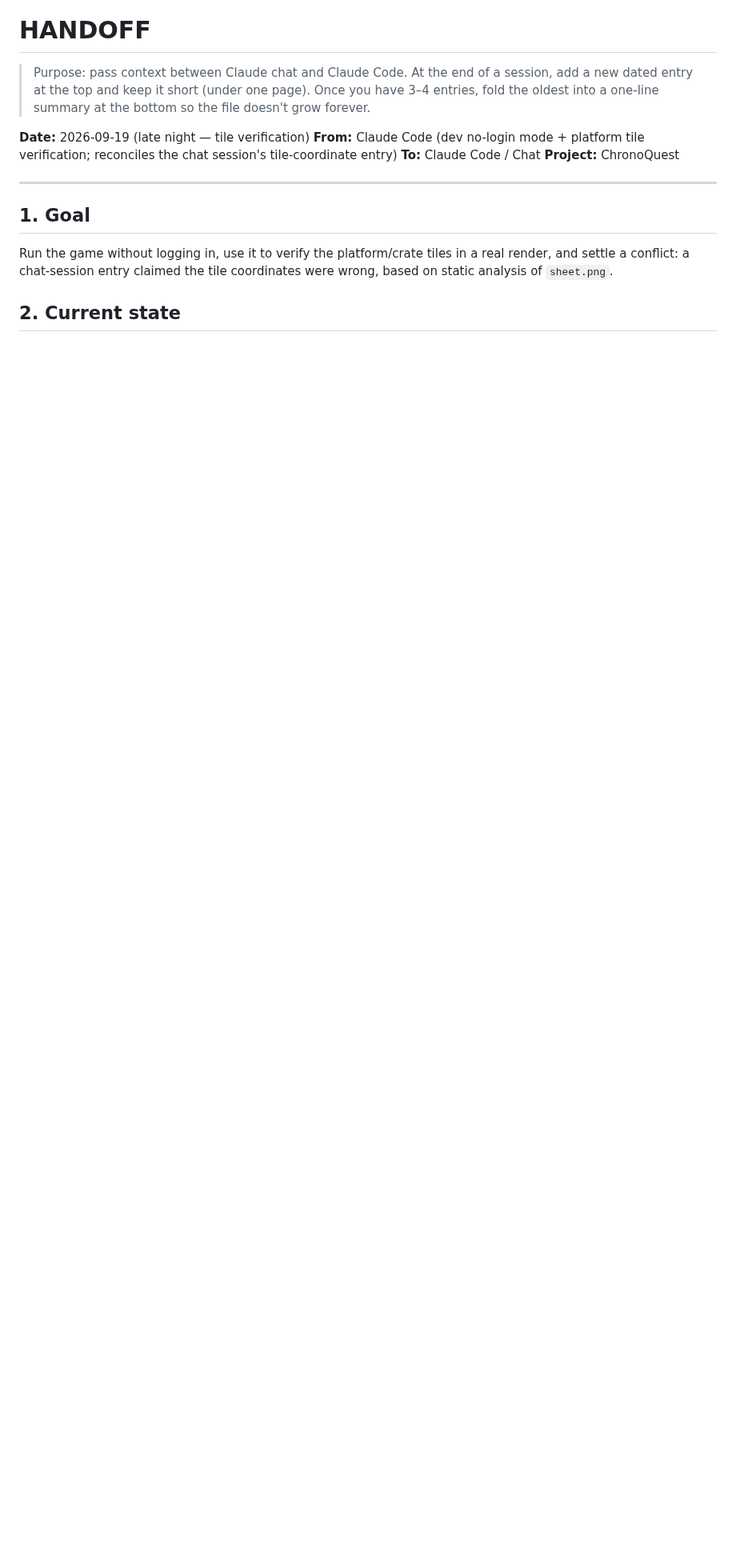
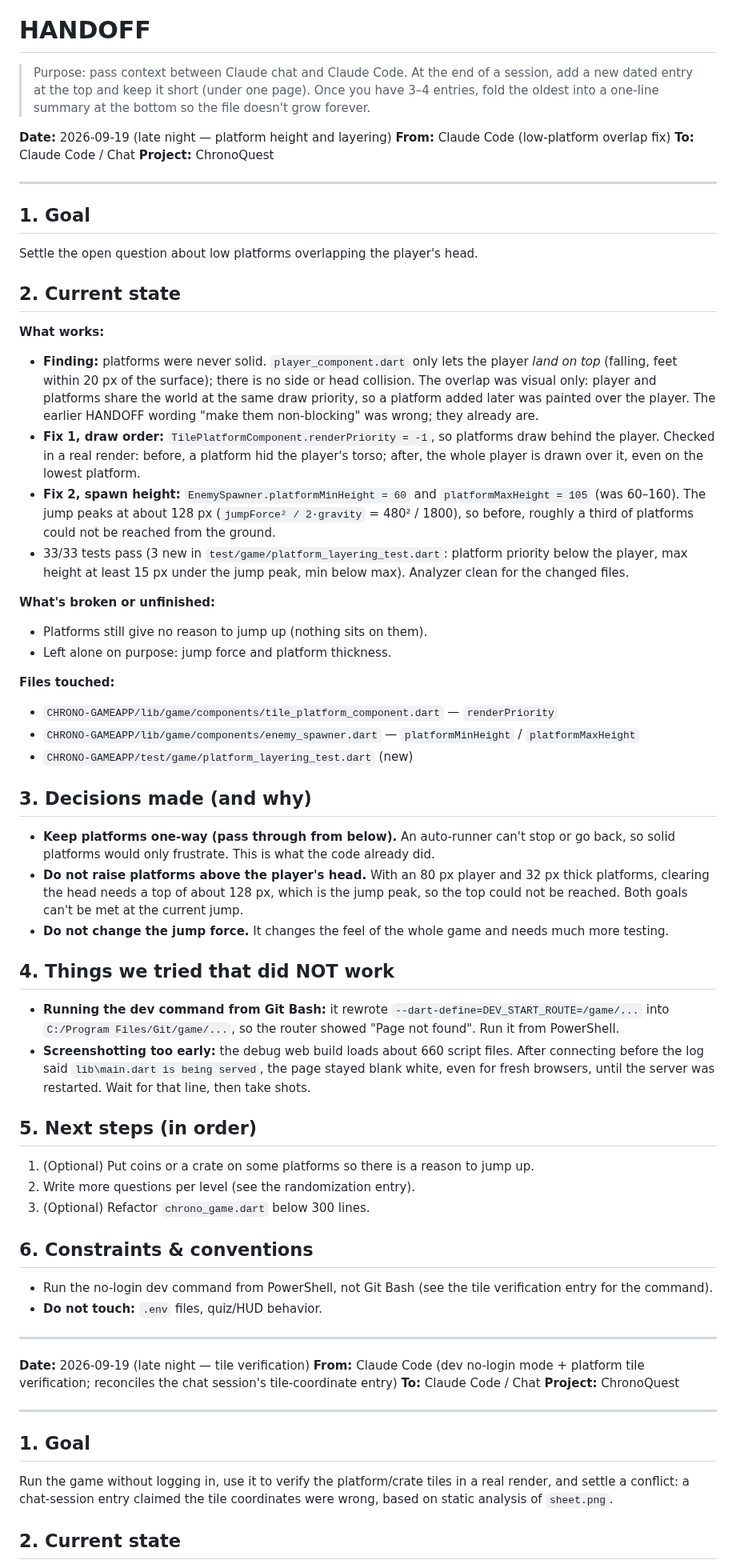
Before and after one commit to rowdel-ctrl/CHRONO-MAINREPO, a Markdown page: HANDOFF.md, the part around one of its changes. Shown at 80% size. GitHub-like rendering; blank space fills up the shorter version.

Commit message:
doc: add platform height and layering entry to HANDOFF.md
- New top entry: platforms were never solid, the overlap was draw order.
  Records the two fixes, why platforms stay one-way, and why they are
  not raised above the player's head (that needs about 128, the jump
  peak, so the top could not be reached).
- Note two dev-environment traps: Git Bash rewrites the game's start
  route, and screenshots must wait for the "is being served" line.
- Correct the earlier "non-blocking" wording, and mark the platform
  question resolved in the tile verification and randomization entries.
- Bump CHRONO-GAMEAPP to the platform fix commit.

```diff
--- a/HANDOFF.md
+++ b/HANDOFF.md
@@ -2,6 +2,53 @@
 
 > Purpose: pass context between Claude chat and Claude Code.
 > At the end of a session, add a new dated entry at the top and keep it short (under one page). Once you have 3–4 entries, fold the oldest into a one-line summary at the bottom so the file doesn't grow forever.
+
+**Date:** 2026-09-19 (late night — platform height and layering)
+**From:** Claude Code (low-platform overlap fix)
+**To:** Claude Code / Chat
+**Project:** ChronoQuest
+
+---
+
+## 1. Goal
+Settle the open question about low platforms overlapping the player's head.
+
+## 2. Current state
+
+**What works:**
+- **Finding:** platforms were never solid. `player_component.dart` only lets the player *land on top* (falling, feet within 20 px of the surface); there is no side or head collision. The overlap was visual only: player and platforms share the world at the same draw priority, so a platform added later was painted over the player. The earlier HANDOFF wording "make them non-blocking" was wrong; they already are.
+- **Fix 1, draw order:** `TilePlatformComponent.renderPriority = -1`, so platforms draw behind the player. Checked in a real render: before, a platform hid the player's torso; after, the whole player is drawn over it, even on the lowest platform.
+- **Fix 2, spawn height:** `EnemySpawner.platformMinHeight = 60` and `platformMaxHeight = 105` (was 60–160). The jump peaks at about 128 px (`jumpForce² / 2·gravity` = 480² / 1800), so before, roughly a third of platforms could not be reached from the ground.
+- 33/33 tests pass (3 new in `test/game/platform_layering_test.dart`: platform priority below the player, max height at least 15 px under the jump peak, min below max). Analyzer clean for the changed files.
+
+**What's broken or unfinished:**
+- Platforms still give no reason to jump up (nothing sits on them).
+- Left alone on purpose: jump force and platform thickness.
+
+**Files touched:**
+- `CHRONO-GAMEAPP/lib/game/components/tile_platform_component.dart` — `renderPriority`
+- `CHRONO-GAMEAPP/lib/game/components/enemy_spawner.dart` — `platformMinHeight` / `platformMaxHeight`
+- `CHRONO-GAMEAPP/test/game/platform_layering_test.dart` (new)
+
+## 3. Decisions made (and why)
+- **Keep platforms one-way (pass through from below).** An auto-runner can't stop or go back, so solid platforms would only frustrate. This is what the code already did.
+- **Do not raise platforms above the player's head.** With an 80 px player and 32 px thick platforms, clearing the head needs a top of about 128 px, which is the jump peak, so the top could not be reached. Both goals can't be met at the current jump.
+- **Do not change the jump force.** It changes the feel of the whole game and needs much more testing.
+
+## 4. Things we tried that did NOT work
+- **Running the dev command from Git Bash:** it rewrote `--dart-define=DEV_START_ROUTE=/game/...` into `C:/Program Files/Git/game/...`, so the router showed "Page not found". Run it from PowerShell.
+- **Screenshotting too early:** the debug web build loads about 660 script files. After connecting before the log said `lib\main.dart is being served`, the page stayed blank white, even for fresh browsers, until the server was restarted. Wait for that line, then take shots.
+
+## 5. Next steps (in order)
+1. (Optional) Put coins or a crate on some platforms so there is a reason to jump up.
+2. Write more questions per level (see the randomization entry).
+3. (Optional) Refactor `chrono_game.dart` below 300 lines.
+
+## 6. Constraints & conventions
+- Run the no-login dev command from PowerShell, not Git Bash (see the tile verification entry for the command).
+- **Do not touch:** `.env` files, quiz/HUD behavior.
+
+---
 
 **Date:** 2026-09-19 (late night — tile verification)
 **From:** Claude Code (dev no-login mode + platform tile verification; reconciles the chat session's tile-coordinate entry)
```
Also changed, not shown: other parts of HANDOFF.md (+5 -8 lines).
